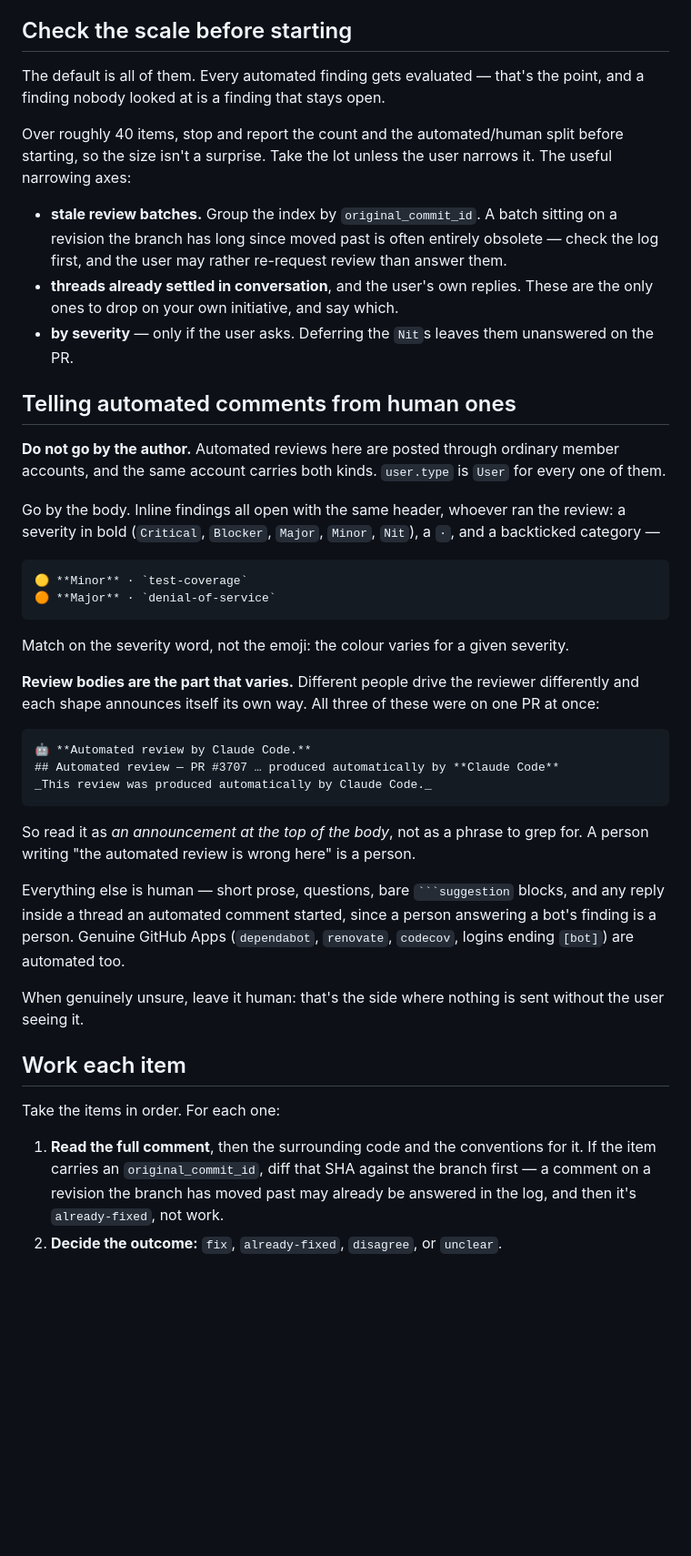
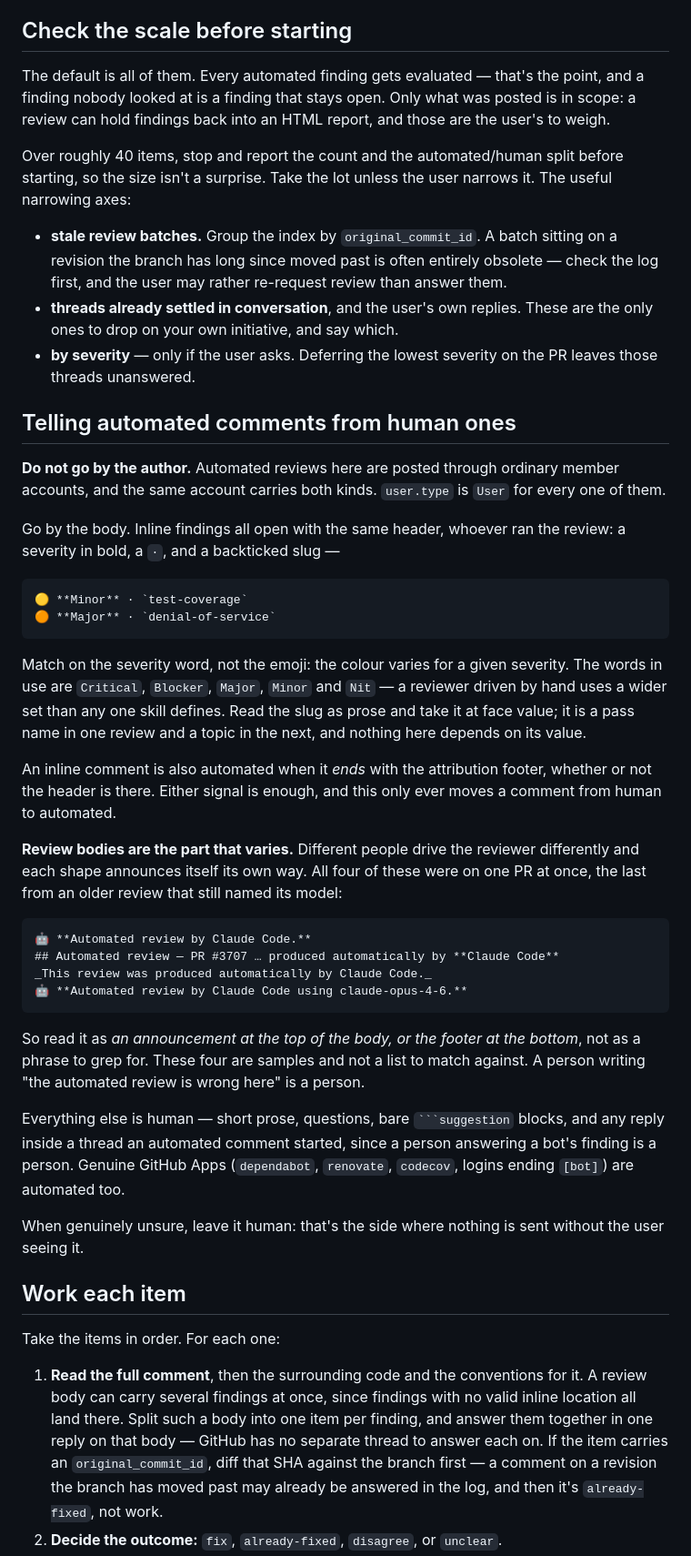
Before and after one commit to philipbholm/.config, a Markdown page: skills.work/address-feedback/SKILL.md, the part around the change. Shown at 91% size. Drawn GitHub-style; blank space fills up the shorter version.

Commit message:
docs(skills): match what review-pr actually posts
Four places where this skill's expectations had drifted from the reviews
it reads:

The narrowing advice named `Nit`, a severity review-pr never emits. It
now names the lowest severity present. The severity words stay a wide
set, because a review driven by hand uses more of them than review-pr
defines.

The two slug examples, `test-coverage` and `denial-of-service`, are
topics; review-pr emits a pass name. Nothing here depends on the value,
so the skill now says to read it as prose either way.

Detection looked for an announcement at the top of the body. review-pr
writes its attribution at the bottom, so the footer counts too, and on
inline comments as well as bodies. The samples gained the older footer
that named a model.

Findings with no valid inline location all land in one review body. That
body now splits into one item per finding, answered together in one
reply.

Co-Authored-By: Claude Opus 5 (1M context) <noreply@anthropic.com>

````diff
--- a/skills.work/address-feedback/SKILL.md
+++ b/skills.work/address-feedback/SKILL.md
@@ -76,7 +76,9 @@ earlier one has already landed, so keep that order when you work through them.
 ## Check the scale before starting
 
 The default is all of them. Every automated finding gets evaluated — that's the
-point, and a finding nobody looked at is a finding that stays open.
+point, and a finding nobody looked at is a finding that stays open. Only what
+was posted is in scope: a review can hold findings back into an HTML report,
+and those are the user's to weigh.
 
 Over roughly 40 items, stop and report the count and the automated/human split
 before starting, so the size isn't a surprise. Take the lot unless the user
@@ -88,8 +90,8 @@ narrows it. The useful narrowing axes:
   answer them.
 - **threads already settled in conversation**, and the user's own replies.
   These are the only ones to drop on your own initiative, and say which.
-- **by severity** — only if the user asks. Deferring the `Nit`s leaves them
-  unanswered on the PR.
+- **by severity** — only if the user asks. Deferring the lowest severity on the
+  PR leaves those threads unanswered.
 
 ## Telling automated comments from human ones
 
@@ -98,8 +100,7 @@ member accounts, and the same account carries both kinds. `user.type` is `User`
 for every one of them.
 
 Go by the body. Inline findings all open with the same header, whoever ran the
-review: a severity in bold (`Critical`, `Blocker`, `Major`, `Minor`, `Nit`), a
-`·`, and a backticked category —
+review: a severity in bold, a `·`, and a backticked slug —
 
 ```text
 🟡 **Minor** · `test-coverage`
@@ -107,20 +108,30 @@ review: a severity in bold (`Critical`, `Blocker`, `Major`, `Minor`, `Nit`), a
 ```
 
 Match on the severity word, not the emoji: the colour varies for a given
-severity.
+severity. The words in use are `Critical`, `Blocker`, `Major`, `Minor` and
+`Nit` — a reviewer driven by hand uses a wider set than any one skill defines.
+Read the slug as prose and take it at face value; it is a pass name in one
+review and a topic in the next, and nothing here depends on its value.
+
+An inline comment is also automated when it *ends* with the attribution footer,
+whether or not the header is there. Either signal is enough, and this only ever
+moves a comment from human to automated.
 
 **Review bodies are the part that varies.** Different people drive the reviewer
-differently and each shape announces itself its own way. All three of these were
-on one PR at once:
+differently and each shape announces itself its own way. All four of these were
+on one PR at once, the last from an older review that still named its model:
 
 ```text
 🤖 **Automated review by Claude Code.**
 ## Automated review — PR #3707 … produced automatically by **Claude Code**
 _This review was produced automatically by Claude Code._
+🤖 **Automated review by Claude Code using claude-opus-4-6.**
 ```
 
-So read it as *an announcement at the top of the body*, not as a phrase to grep
-for. A person writing "the automated review is wrong here" is a person.
+So read it as *an announcement at the top of the body, or the footer at the
+bottom*, not as a phrase to grep for. These four are samples and not a list to
+match against. A person writing "the automated review is wrong here" is a
+person.
 
 Everything else is human — short prose, questions, bare ` ```suggestion ` blocks,
 and any reply inside a thread an automated comment started, since a person
@@ -135,7 +146,10 @@ without the user seeing it.
 Take the items in order. For each one:
 
 1. **Read the full comment**, then the surrounding code and the conventions for
-   it. If the item carries an `original_commit_id`, diff that SHA against the
+   it. A review body can carry several findings at once, since findings with no
+   valid inline location all land there. Split such a body into one item per
+   finding, and answer them together in one reply on that body — GitHub has no
+   separate thread to answer each on. If the item carries an `original_commit_id`, diff that SHA against the
    branch first — a comment on a revision the branch has moved past may already
    be answered in the log, and then it's `already-fixed`, not work.
 2. **Decide the outcome:** `fix`, `already-fixed`, `disagree`, or `unclear`.
````
